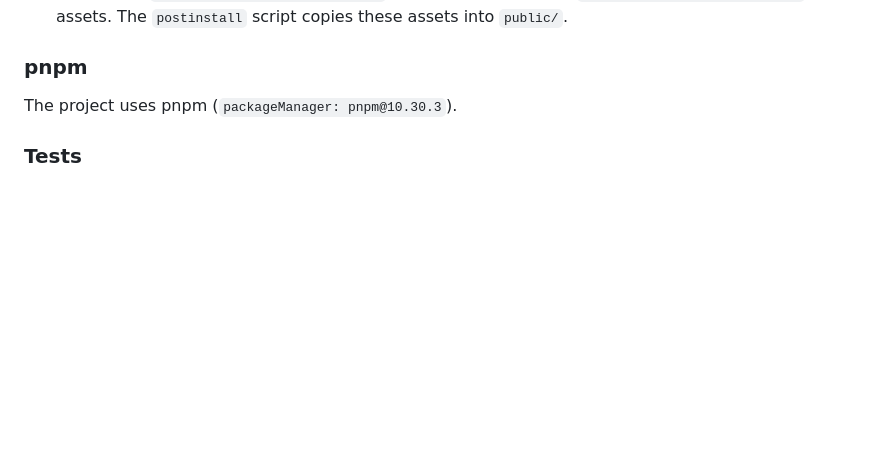
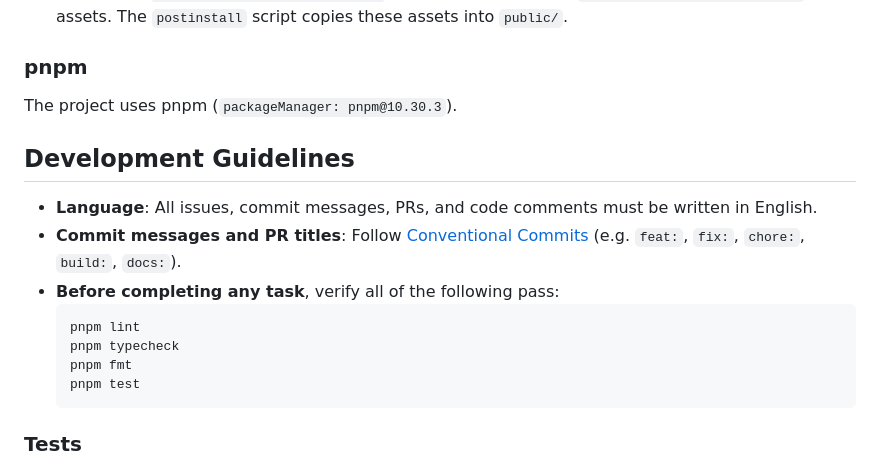
Before and after one commit to zaki-yama/copy-title-and-url-as-markdown, a Markdown page: CLAUDE.md, the part around the change. GitHub-like rendering; blank space fills up the shorter version.

Commit message:
docs: add development guidelines to CLAUDE.md
Co-Authored-By: Claude Sonnet 4.6 <noreply@anthropic.com>

````diff
--- a/CLAUDE.md
+++ b/CLAUDE.md
@@ -65,6 +65,18 @@ Shared code used by entrypoints:
 
 The project uses pnpm (`packageManager: pnpm@10.30.3`).
 
+## Development Guidelines
+
+- **Language**: All issues, commit messages, PRs, and code comments must be written in English.
+- **Commit messages and PR titles**: Follow [Conventional Commits](https://www.conventionalcommits.org/) (e.g. `feat:`, `fix:`, `chore:`, `build:`, `docs:`).
+- **Before completing any task**, verify all of the following pass:
+  ```bash
+  pnpm lint
+  pnpm typecheck
+  pnpm fmt
+  pnpm test
+  ```
+
 ### Tests
 
 Tests are in `src/util.test.ts` using Vitest. Only `src/util.ts` functions are tested (pure functions with no browser API dependencies).
````
